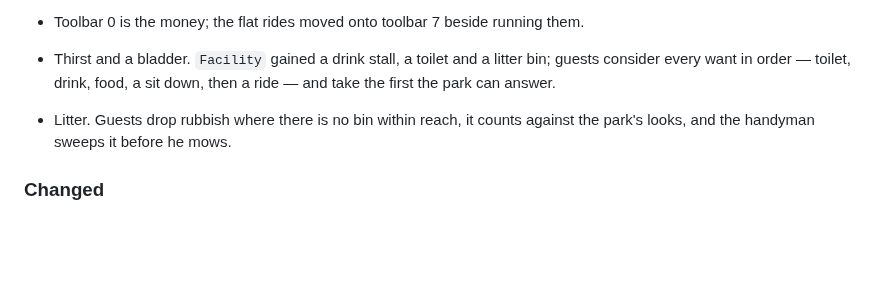
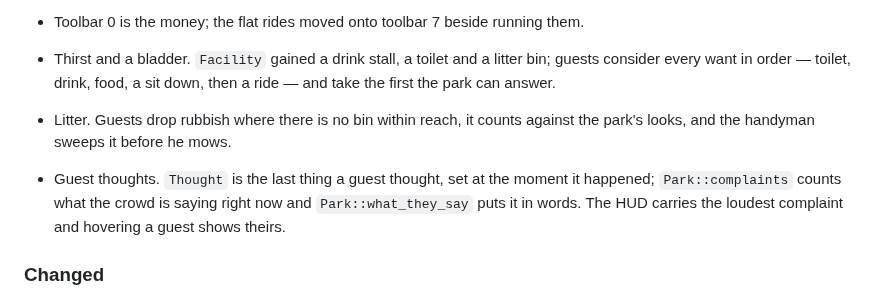
Before and after one commit to digomes87/openpark, a Markdown page: CHANGELOG.md, the part around the change. GitHub-like rendering; blank space fills up the shorter version.

```diff
--- a/CHANGELOG.md
+++ b/CHANGELOG.md
@@ -107,6 +107,11 @@ and this project adheres to [Semantic Versioning](https://semver.org/spec/v2.0.0
 - Litter. Guests drop rubbish where there is no bin within reach, it counts
   against the park's looks, and the handyman sweeps it before he mows.
 
+- Guest thoughts. `Thought` is the last thing a guest thought, set at the moment
+  it happened; `Park::complaints` counts what the crowd is saying right now and
+  `Park::what_they_say` puts it in words. The HUD carries the loudest complaint
+  and hovering a guest shows theirs.
+
 ### Changed
 
 - `Park::facilities` is now a grid of `Shop` rather than `Facility`, and
```
Also changed, not shown: ARCHITECTURE.md (+2 -1 lines), README.md (+8 -0 lines), docs/images/thoughts.png (added).
